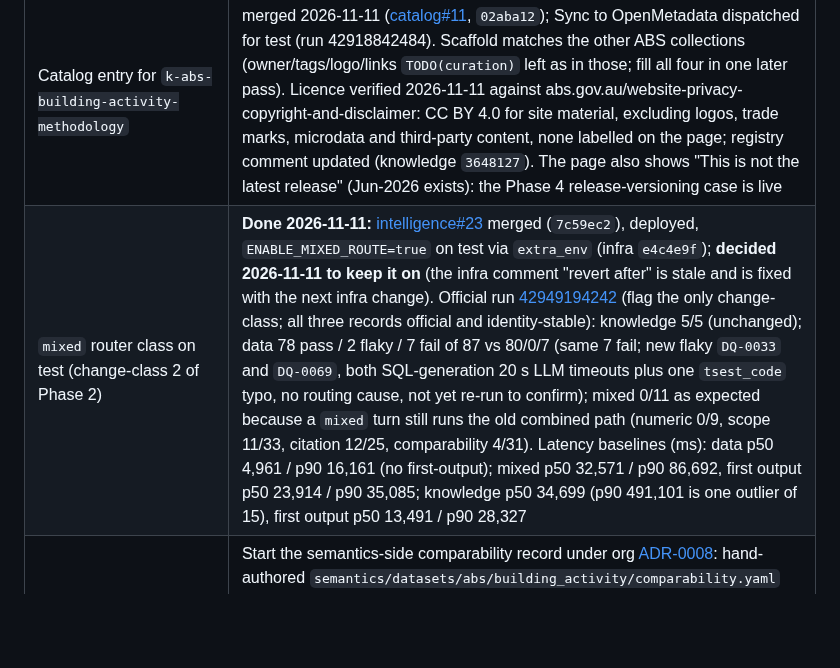
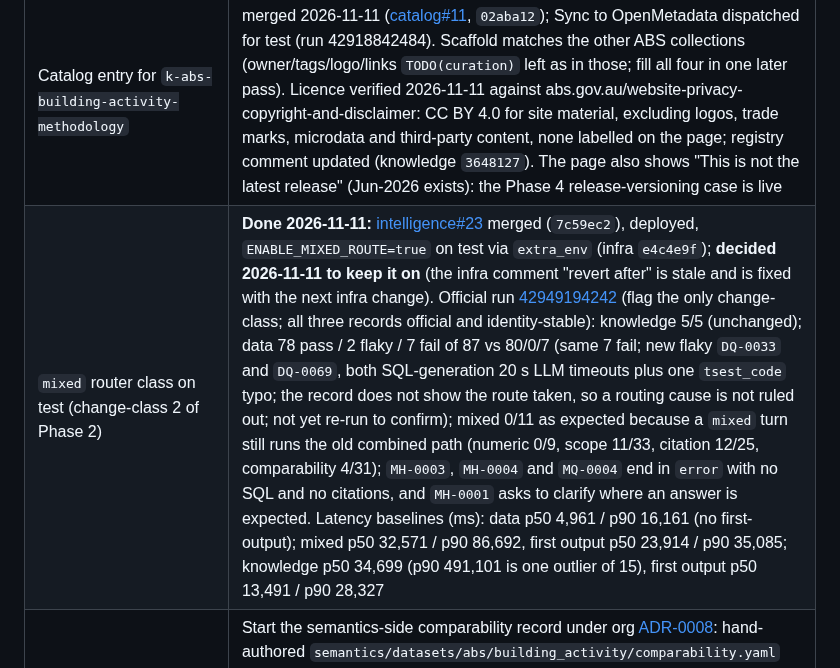
Before and after one commit to big-lake/.github, a Markdown page: documentation/plans/vocabulary-unified-intelligence.md, the part around one of its changes. Rendered like a GitHub page; blank space fills up the shorter version.

Commit message:
plan: correct stale Phase 2 status rows (trigger decided, router merged, first-output recorded)

```diff
--- a/documentation/plans/vocabulary-unified-intelligence.md
+++ b/documentation/plans/vocabulary-unified-intelligence.md
@@ -150,5 +150,5 @@ Approved by the user 2026-11-11.
 | Catalog entry for `k-abs-building-activity-methodology` | merged 2026-11-11 ([catalog#11](https://github.com/big-lake/catalog/pull/11), `02aba12`); Sync to OpenMetadata dispatched for test (run 42918842484). Scaffold matches the other ABS collections (owner/tags/logo/links `TODO(curation)` left as in those; fill all four in one later pass). Licence verified 2026-11-11 against abs.gov.au/website-privacy-copyright-and-disclaimer: CC BY 4.0 for site material, excluding logos, trade marks, microdata and third-party content, none labelled on the page; registry comment updated (knowledge `3648127`). The page also shows "This is not the latest release" (Jun-2026 exists): the Phase 4 release-versioning case is live |
-| `mixed` router class on test (change-class 2 of Phase 2) | **Done 2026-11-11:** [intelligence#23](https://github.com/big-lake/intelligence/pull/23) merged (`7c59ec2`), deployed, `ENABLE_MIXED_ROUTE=true` on test via `extra_env` (infra `e4c4e9f`); **decided 2026-11-11 to keep it on** (the infra comment "revert after" is stale and is fixed with the next infra change). Official run [42949194242](https://github.com/big-lake/evaluation/actions/runs/42949194242) (flag the only change-class; all three records official and identity-stable): knowledge 5/5 (unchanged); data 78 pass / 2 flaky / 7 fail of 87 vs 80/0/7 (same 7 fail; new flaky `DQ-0033` and `DQ-0069`, both SQL-generation 20 s LLM timeouts plus one `tsest_code` typo, no routing cause, not yet re-run to confirm); mixed 0/11 as expected because a `mixed` turn still runs the old combined path (numeric 0/9, scope 11/33, citation 12/25, comparability 4/31). Latency baselines (ms): data p50 4,961 / p90 16,161 (no first-output); mixed p50 32,571 / p90 86,692, first output p50 23,914 / p90 35,085; knowledge p50 34,699 (p90 491,101 is one outlier of 15), first output p50 13,491 / p90 28,327 |
+| `mixed` router class on test (change-class 2 of Phase 2) | **Done 2026-11-11:** [intelligence#23](https://github.com/big-lake/intelligence/pull/23) merged (`7c59ec2`), deployed, `ENABLE_MIXED_ROUTE=true` on test via `extra_env` (infra `e4c4e9f`); **decided 2026-11-11 to keep it on** (the infra comment "revert after" is stale and is fixed with the next infra change). Official run [42949194242](https://github.com/big-lake/evaluation/actions/runs/42949194242) (flag the only change-class; all three records official and identity-stable): knowledge 5/5 (unchanged); data 78 pass / 2 flaky / 7 fail of 87 vs 80/0/7 (same 7 fail; new flaky `DQ-0033` and `DQ-0069`, both SQL-generation 20 s LLM timeouts plus one `tsest_code` typo; the record does not show the route taken, so a routing cause is not ruled out; not yet re-run to confirm); mixed 0/11 as expected because a `mixed` turn still runs the old combined path (numeric 0/9, scope 11/33, citation 12/25, comparability 4/31); `MH-0003`, `MH-0004` and `MQ-0004` end in `error` with no SQL and no citations, and `MH-0001` asks to clarify where an answer is expected. Latency baselines (ms): data p50 4,961 / p90 16,161 (no first-output); mixed p50 32,571 / p90 86,692, first output p50 23,914 / p90 35,085; knowledge p50 34,699 (p90 491,101 is one outlier of 15), first output p50 13,491 / p90 28,327 |
 | **Next action:** `comparability.yaml` for `abs.building_activity` | Start the semantics-side comparability record under org [ADR-0008](../adr/0008-dataset-scope-and-comparability-records.md): hand-authored `semantics/datasets/abs/building_activity/comparability.yaml` with the six attributes and a compatible/different/unknown comparison, plus its validator and CI. Then, in order: knowledge-side claim-record ADR (`proposed`); router prompt tuning for `MH-0003`, `MH-0004`, `MQ-0004` (separate change-class, own official run); mixed workflow and BFF build behind `ENABLE_MIXED_WORKFLOW` / `ENABLE_MIXED_CONCLUSION`; re-run `DQ-0033` / `DQ-0069` to confirm the data flakiness is noise |
 
 Started 2026-11-10. All Phase 1 commits are pushed (`big-lake/vocabulary` created by the user); infra#78 deployed to test 2026-11-10.
```
Also changed, not shown: other parts of documentation/plans/vocabulary-unified-intelligence.md (+2 -2 lines).
